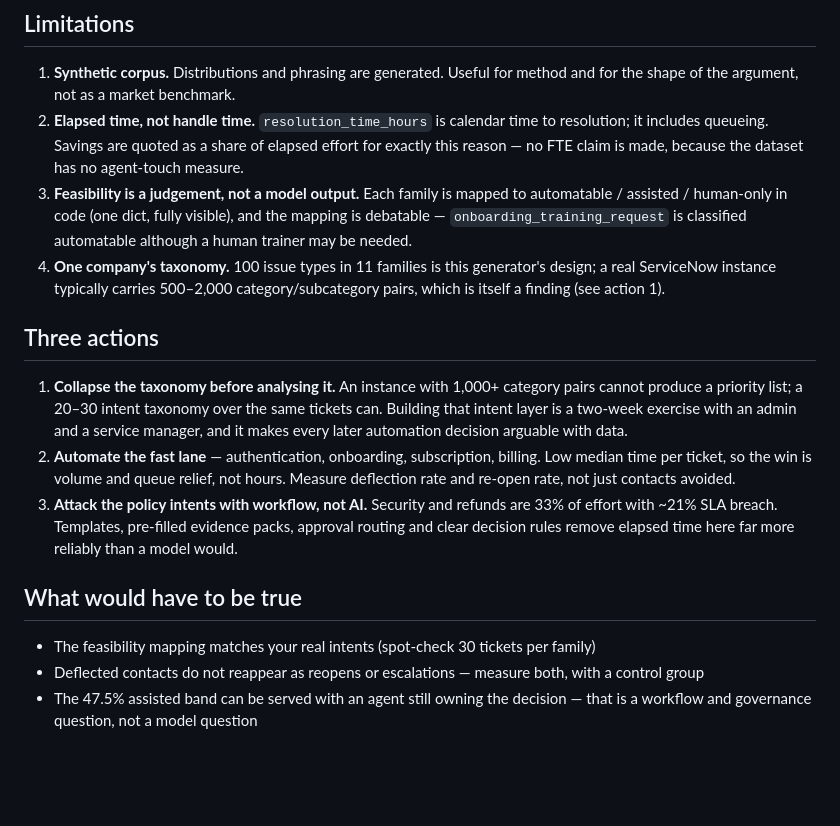
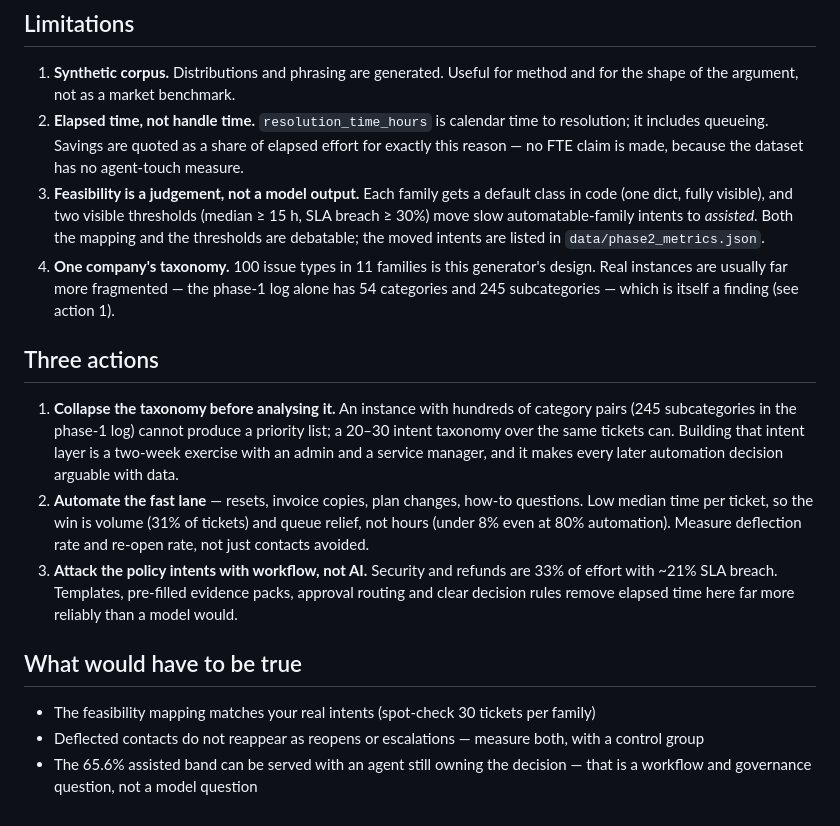
Before and after one commit to garetharlo/delivery-analytics, a Markdown page: FINDINGS-PHASE2.md, the part around one of its changes. Rendered like a GitHub page; blank space fills up the shorter version.

```diff
--- a/FINDINGS-PHASE2.md
+++ b/FINDINGS-PHASE2.md
@@ -53,17 +55,17 @@ Clustering recovers the 100 issue types at **NMI 1.0, ARI 1.0, purity 1.0**. Tha
 
 1. **Synthetic corpus.** Distributions and phrasing are generated. Useful for method and for the shape of the argument, not as a market benchmark.
 2. **Elapsed time, not handle time.** `resolution_time_hours` is calendar time to resolution; it includes queueing. Savings are quoted as a share of elapsed effort for exactly this reason — no FTE claim is made, because the dataset has no agent-touch measure.
-3. **Feasibility is a judgement, not a model output.** Each family is mapped to automatable / assisted / human-only in code (one dict, fully visible), and the mapping is debatable — `onboarding_training_request` is classified automatable although a human trainer may be needed.
-4. **One company's taxonomy.** 100 issue types in 11 families is this generator's design; a real ServiceNow instance typically carries 500–2,000 category/subcategory pairs, which is itself a finding (see action 1).
+3. **Feasibility is a judgement, not a model output.** Each family gets a default class in code (one dict, fully visible), and two visible thresholds (median ≥ 15 h, SLA breach ≥ 30%) move slow automatable-family intents to *assisted*. Both the mapping and the thresholds are debatable; the moved intents are listed in `data/phase2_metrics.json`.
+4. **One company's taxonomy.** 100 issue types in 11 families is this generator's design. Real instances are usually far more fragmented — the phase-1 log alone has 54 categories and 245 subcategories — which is itself a finding (see action 1).
 
 ## Three actions
 
-1. **Collapse the taxonomy before analysing it.** An instance with 1,000+ category pairs cannot produce a priority list; a 20–30 intent taxonomy over the same tickets can. Building that intent layer is a two-week exercise with an admin and a service manager, and it makes every later automation decision arguable with data.
-2. **Automate the fast lane** — authentication, onboarding, subscription, billing. Low median time per ticket, so the win is volume and queue relief, not hours. Measure deflection rate and re-open rate, not just contacts avoided.
+1. **Collapse the taxonomy before analysing it.** An instance with hundreds of category pairs (245 subcategories in the phase-1 log) cannot produce a priority list; a 20–30 intent taxonomy over the same tickets can. Building that intent layer is a two-week exercise with an admin and a service manager, and it makes every later automation decision arguable with data.
+2. **Automate the fast lane** — resets, invoice copies, plan changes, how-to questions. Low median time per ticket, so the win is volume (31% of tickets) and queue relief, not hours (under 8% even at 80% automation). Measure deflection rate and re-open rate, not just contacts avoided.
 3. **Attack the policy intents with workflow, not AI.** Security and refunds are 33% of effort with ~21% SLA breach. Templates, pre-filled evidence packs, approval routing and clear decision rules remove elapsed time here far more reliably than a model would.
 
 ## What would have to be true
 
 - The feasibility mapping matches your real intents (spot-check 30 tickets per family)
 - Deflected contacts do not reappear as reopens or escalations — measure both, with a control group
-- The 47.5% assisted band can be served with an agent still owning the decision — that is a workflow and governance question, not a model question
+- The 65.6% assisted band can be served with an agent still owning the decision — that is a workflow and governance question, not a model question
```
Also changed, not shown: other parts of FINDINGS-PHASE2.md (+12 -10 lines), README.md (+4 -3 lines), charts/feasibility_split.png, charts/intents_pareto.png, 4 other files.
